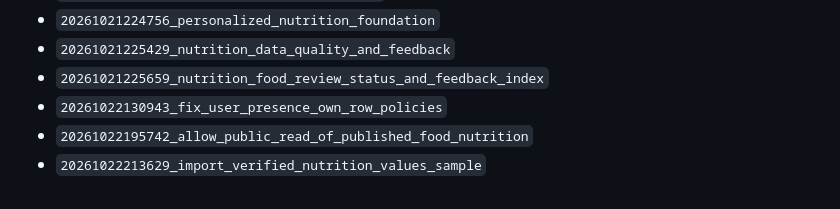
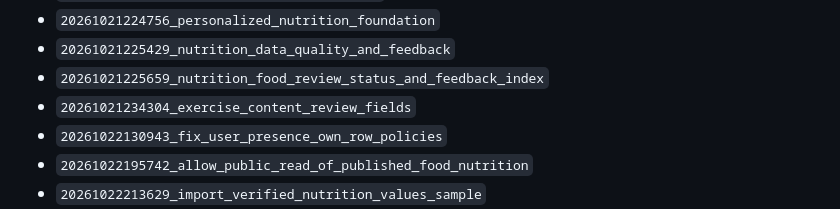
Before and after one commit to rasta-svg/rastafitness, a Markdown page: docs/supabase-migration-drift-2026-10-23.md, the part around the change. GitHub-like rendering.

Commit message:
Complete the database-only migration inventory

```diff
--- a/docs/supabase-migration-drift-2026-10-23.md
+++ b/docs/supabase-migration-drift-2026-10-23.md
@@ -38,6 +38,7 @@ The following versions appeared in the live migration history but were not prese
 - `20261021224756_personalized_nutrition_foundation`
 - `20261021225429_nutrition_data_quality_and_feedback`
 - `20261021225659_nutrition_food_review_status_and_feedback_index`
+- `20261021234304_exercise_content_review_fields`
 - `20261022130943_fix_user_presence_own_row_policies`
 - `20261022195742_allow_public_read_of_published_food_nutrition`
 - `20261022213629_import_verified_nutrition_values_sample`
```
